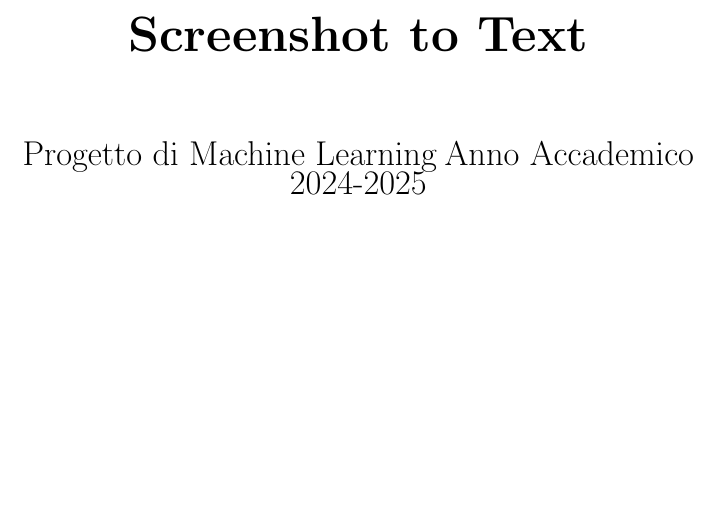
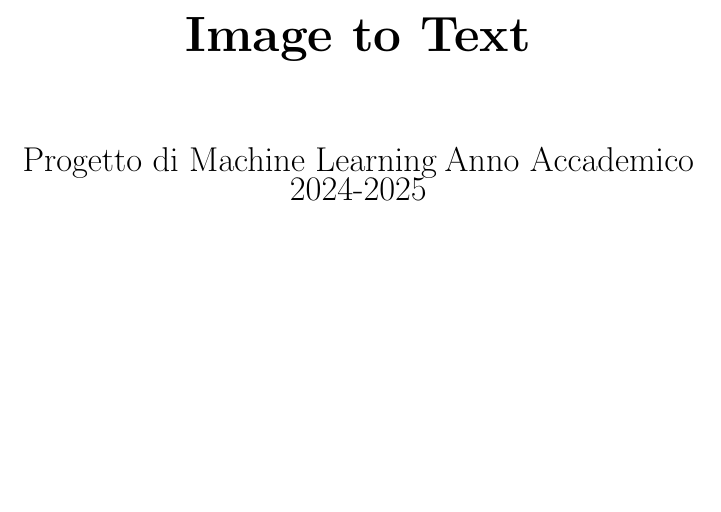
Before and after one commit to MatteoGalletta/university-ml-imgtostr, a LaTeX book (docs/main.tex): part of page 1 of 19, cut so that both start at the same text. Compiled offline with pdfLaTeX.

Commit message:
renamed prj name

```diff
--- a/docs/main.tex
+++ b/docs/main.tex
@@ -41,7 +41,7 @@
 \begin{titlepage}
     \centering
     \vspace*{3cm}
-    {\Huge \textbf{Screenshot to Text}}\\[1.5cm]
+    {\Huge \textbf{Image to Text}}\\[1.5cm]
     {\Large Progetto di Machine Learning}
     {\Large Anno Accademico 2024-2025}
     \vfill
```
